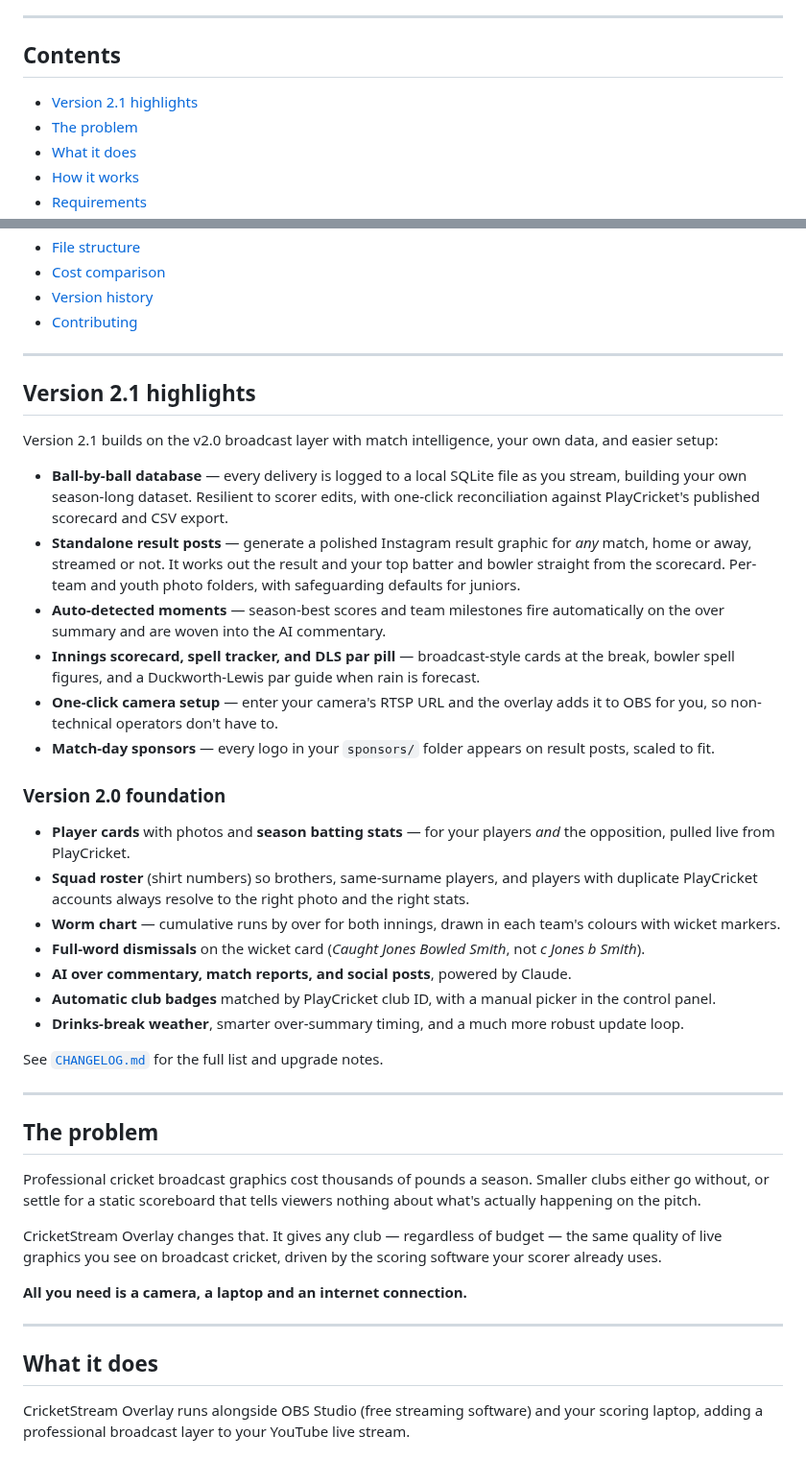
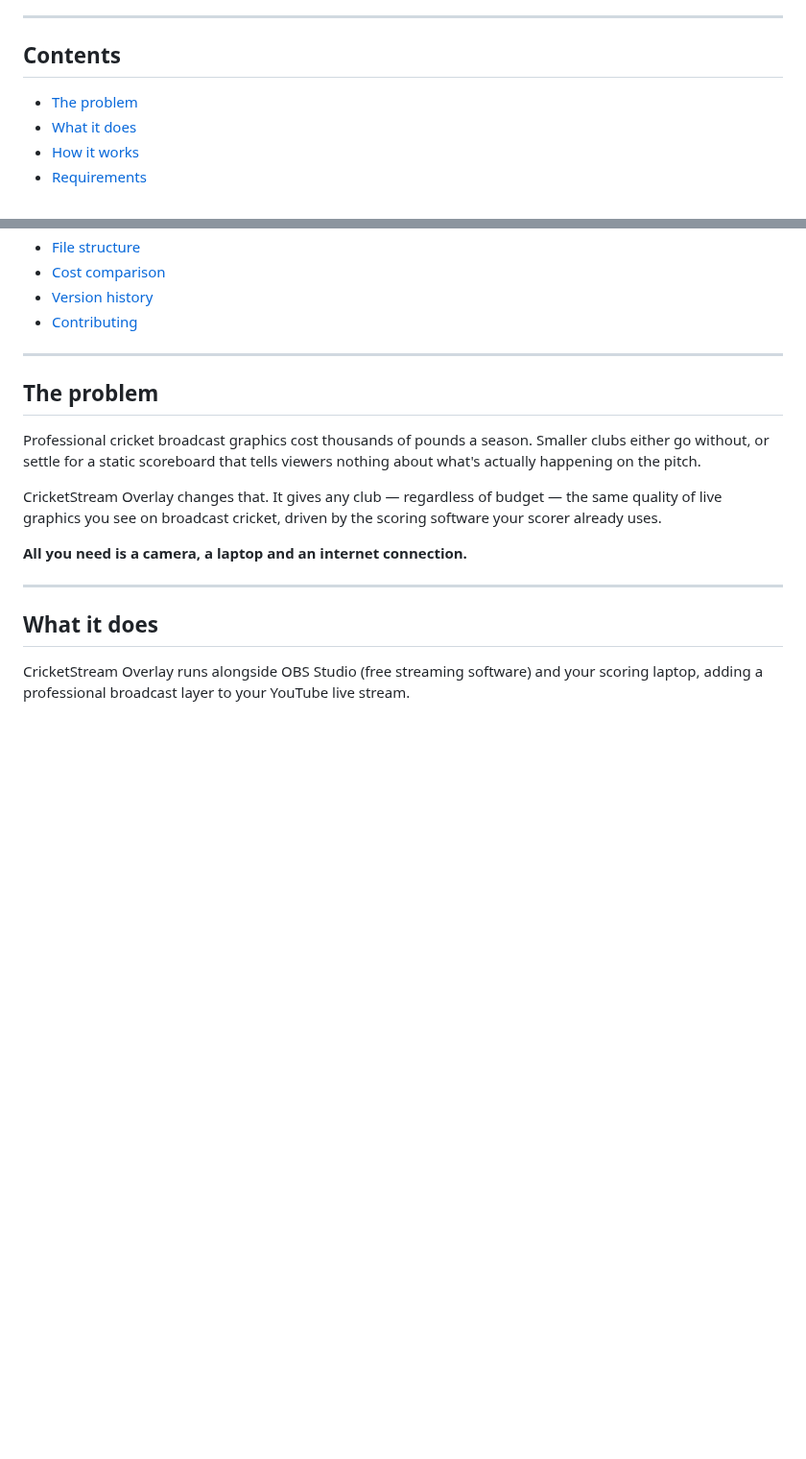
Before and after one commit to BridestoweBelstoneCC/Cricket-Live-Stream, a Markdown page: README.md, 2 parts joined by grey strips. Shown at 96% size. GitHub-like rendering; blank space fills up the shorter version.

Commit message:
Lead the README with the problem and what it does, not a changelog
Removed the stale "Version 2.1 highlights" section that opened the README
above The problem/What it does — it referenced v2.1 while the badge already
says 2.2.2, and duplicated CHANGELOG.md (which was just consolidated for
exactly this reason). Now visitors hit the pitch and the problem statement
immediately; the feature-by-feature detail stays further down the page.

```diff
--- a/README.md
+++ b/README.md
@@ -17,7 +17,6 @@
 
 ## Contents
 
-- [Version 2.1 highlights](#version-21-highlights)
 - [The problem](#the-problem)
 - [What it does](#what-it-does)
 - [How it works](#how-it-works)
@@ -33,31 +32,6 @@
 - [Cost comparison](#cost-comparison)
 - [Version history](#version-history)
 - [Contributing](#contributing)
-
----
-
-## Version 2.1 highlights
-
-Version 2.1 builds on the v2.0 broadcast layer with match intelligence, your own data, and easier setup:
-
-- **Ball-by-ball database** — every delivery is logged to a local SQLite file as you stream, building your own season-long dataset. Resilient to scorer edits, with one-click reconciliation against PlayCricket's published scorecard and CSV export.
-- **Standalone result posts** — generate a polished Instagram result graphic for *any* match, home or away, streamed or not. It works out the result and your top batter and bowler straight from the scorecard. Per-team and youth photo folders, with safeguarding defaults for juniors.
-- **Auto-detected moments** — season-best scores and team milestones fire automatically on the over summary and are woven into the AI commentary.
-- **Innings scorecard, spell tracker, and DLS par pill** — broadcast-style cards at the break, bowler spell figures, and a Duckworth-Lewis par guide when rain is forecast.
-- **One-click camera setup** — enter your camera's RTSP URL and the overlay adds it to OBS for you, so non-technical operators don't have to.
-- **Match-day sponsors** — every logo in your `sponsors/` folder appears on result posts, scaled to fit.
-
-### Version 2.0 foundation
-
-- **Player cards** with photos and **season batting stats** — for your players *and* the opposition, pulled live from PlayCricket.
-- **Squad roster** (shirt numbers) so brothers, same-surname players, and players with duplicate PlayCricket accounts always resolve to the right photo and the right stats.
-- **Worm chart** — cumulative runs by over for both innings, drawn in each team's colours with wicket markers.
-- **Full-word dismissals** on the wicket card (*Caught Jones Bowled Smith*, not *c Jones b Smith*).
-- **AI over commentary, match reports, and social posts**, powered by Claude.
-- **Automatic club badges** matched by PlayCricket club ID, with a manual picker in the control panel.
-- **Drinks-break weather**, smarter over-summary timing, and a much more robust update loop.
-
-See [`CHANGELOG.md`](CHANGELOG.md) for the full list and upgrade notes.
 
 ---
 
```
